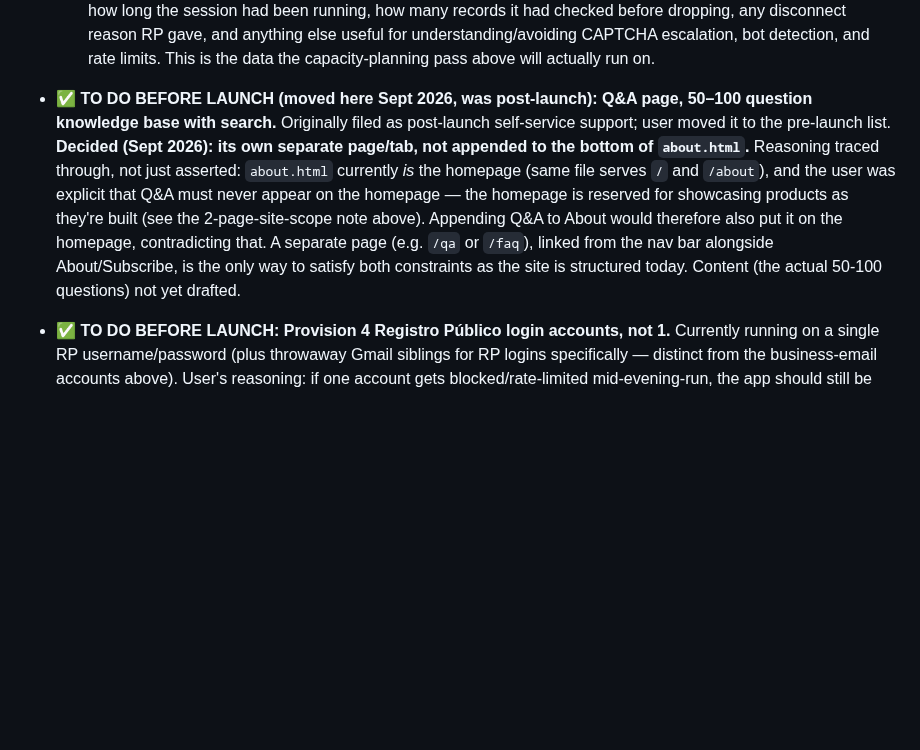
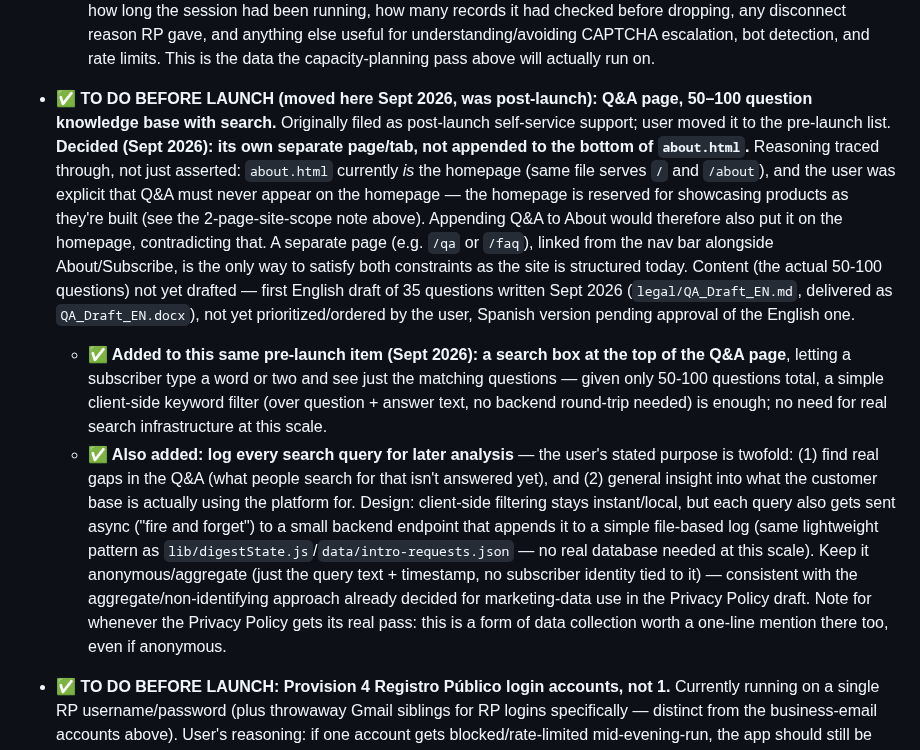
Before and after one commit to JeffFP-Git/Atlas-Panama, a Markdown page: CLAUDE.md, the part around the change. Rendered like a GitHub page; blank space fills up the shorter version.

Commit message:
Add Q&A search box + anonymous search-query logging to the pre-launch item
Co-Authored-By: Claude Sonnet 5 <noreply@anthropic.com>
Claude-Session: https://claude.ai/code/session_011w93MHTQK22kacPUUyGSYL

```diff
--- a/CLAUDE.md
+++ b/CLAUDE.md
@@ -300,7 +300,9 @@ Throughout earlier work in this file, `app.atlaspanama.com` is referenced as "th
   - **Claude Code's assessment:** the support-automation goal itself is realistic — well-automated subscription products (self-service billing via Stripe's Customer Portal, strong FAQ/search, proactive/clear notifications) commonly run tens of thousands of customers per support person, and this product's actual support surface (billing questions, "what does this change mean") is a good fit for that pattern.
   - **The more likely real bottleneck at that scale isn't support staffing — it's the Registro Público scraping infrastructure itself,** which is a different problem: 10,000 subscribers means 10,000+ automated daily lookups against a single government website, a very different load than today's handful. Real risks: IP blocking, increased CAPTCHA/challenge frequency (2Captcha is already in the pipeline at today's tiny scale, which is itself a signal), and possible rate-limiting or account bans from RP. This needs its own capacity-planning pass (multiple RP accounts, distributed/throttled scraping, or exploring a bulk/API data relationship with RP) well before subscriber count gets anywhere near five figures — flagging this now so it doesn't get missed while support automation is the visible focus.
   - **User's plan to get real numbers on this (Sept 2026):** the 40-property/entity Excel list (see above) isn't just multi-property test data — the user is deliberately using it to empirically measure per-request timing, whether/how RP throttles by request volume, and session-drop patterns, since one or two manual checks can't reveal that. **Right after launch, build a structured log of every RP re-login event:** what the session was doing when it dropped, how long the session had been running, how many records it had checked before dropping, any disconnect reason RP gave, and anything else useful for understanding/avoiding CAPTCHA escalation, bot detection, and rate limits. This is the data the capacity-planning pass above will actually run on.
-- **✅ TO DO BEFORE LAUNCH (moved here Sept 2026, was post-launch): Q&A page, 50–100 question knowledge base with search.** Originally filed as post-launch self-service support; user moved it to the pre-launch list. **Decided (Sept 2026): its own separate page/tab, not appended to the bottom of `about.html`.** Reasoning traced through, not just asserted: `about.html` currently *is* the homepage (same file serves `/` and `/about`), and the user was explicit that Q&A must never appear on the homepage — the homepage is reserved for showcasing products as they're built (see the 2-page-site-scope note above). Appending Q&A to About would therefore also put it on the homepage, contradicting that. A separate page (e.g. `/qa` or `/faq`), linked from the nav bar alongside About/Subscribe, is the only way to satisfy both constraints as the site is structured today. Content (the actual 50-100 questions) not yet drafted.
+- **✅ TO DO BEFORE LAUNCH (moved here Sept 2026, was post-launch): Q&A page, 50–100 question knowledge base with search.** Originally filed as post-launch self-service support; user moved it to the pre-launch list. **Decided (Sept 2026): its own separate page/tab, not appended to the bottom of `about.html`.** Reasoning traced through, not just asserted: `about.html` currently *is* the homepage (same file serves `/` and `/about`), and the user was explicit that Q&A must never appear on the homepage — the homepage is reserved for showcasing products as they're built (see the 2-page-site-scope note above). Appending Q&A to About would therefore also put it on the homepage, contradicting that. A separate page (e.g. `/qa` or `/faq`), linked from the nav bar alongside About/Subscribe, is the only way to satisfy both constraints as the site is structured today. Content (the actual 50-100 questions) not yet drafted — first English draft of 35 questions written Sept 2026 (`legal/QA_Draft_EN.md`, delivered as `QA_Draft_EN.docx`), not yet prioritized/ordered by the user, Spanish version pending approval of the English one.
+  - **✅ Added to this same pre-launch item (Sept 2026): a search box at the top of the Q&A page**, letting a subscriber type a word or two and see just the matching questions — given only 50-100 questions total, a simple client-side keyword filter (over question + answer text, no backend round-trip needed) is enough; no need for real search infrastructure at this scale.
+  - **✅ Also added: log every search query for later analysis** — the user's stated purpose is twofold: (1) find real gaps in the Q&A (what people search for that isn't answered yet), and (2) general insight into what the customer base is actually using the platform for. Design: client-side filtering stays instant/local, but each query also gets sent async ("fire and forget") to a small backend endpoint that appends it to a simple file-based log (same lightweight pattern as `lib/digestState.js`/`data/intro-requests.json` — no real database needed at this scale). Keep it anonymous/aggregate (just the query text + timestamp, no subscriber identity tied to it) — consistent with the aggregate/non-identifying approach already decided for marketing-data use in the Privacy Policy draft. Note for whenever the Privacy Policy gets its real pass: this is a form of data collection worth a one-line mention there too, even if anonymous.
 - **✅ TO DO BEFORE LAUNCH: Provision 4 Registro Público login accounts, not 1.** Currently running on a single RP username/password (plus throwaway Gmail siblings for RP logins specifically — distinct from the business-email accounts above). User's reasoning: if one account gets blocked/rate-limited mid-evening-run, the app should still be able to finish checking every subscriber that day without fail — 2 accounts as active rotation, 2 more held in reserve as standby. Set these up before launch, not after.
 - **Real test emails, in progress (Sept 2026):** using the two real non-dummy test records — Ocean Drive 32B, S.A. (mercantil) and folio 24112/código 8708 (inmueble) — to generate and review actual no-changes, changes-detected, and (new) welcome emails, in both languages, sent to `panamainvestments@yahoo.com`. The "welcome" email (sent once, on first activation) didn't exist before this and needed building.
 - **Sales tax / income tax question, shortly after launch — trigger: ~200 subscribers within the first 30-60 days.** Atlas Panama is currently registered as a **US LLC**. The user's reasoning for that structure at the time: concern about possible pushback from the Panamanian government via the Registro Público, or from powerful people in Panama who might not want data this easy to obtain — less of a concern now after the user personally met with the Registro Público's head of IT about a month before launch (Aug 2026), though the "powerful people" concern still applies to *future*, more detailed scraping products planned for this same platform down the line (the user's stated ambition: build more products like this — cites Pandata as a comparable but much more expensive competitor, and believes the platform built here can undercut them significantly, especially since each subsequent product should be faster/cheaper to build). The user is a US taxpayer regardless and will owe US taxes either way — open questions are (a) sales tax obligations and where, and (b) income tax treatment in Panama vs. the US for a US LLC running a Panama-facing service, and whether it makes more sense to keep the US LLC or move the whole platform to a **Panamanian S.A.** instead. Deliberately deferred — needs the user's Panama and US accountants, not something to research/act on directly. Revisit once ~200 subscribers is reached within 30-60 days of launch, not before.
```
